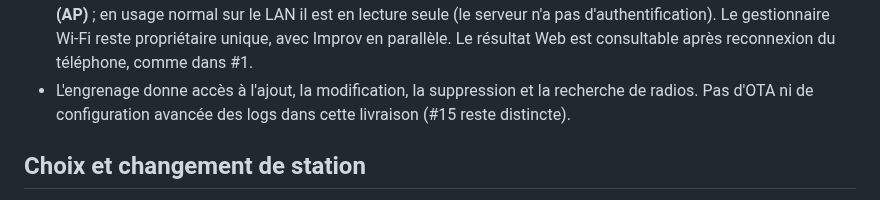
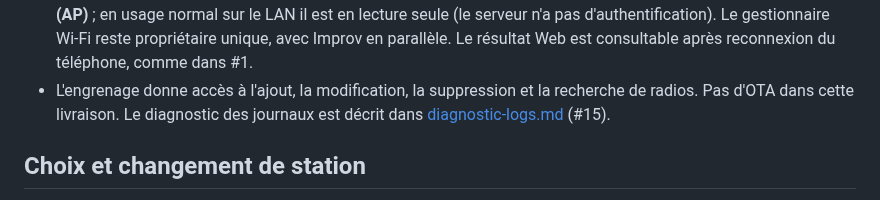
Before and after one commit to iobewi/streambewi, a Markdown page: docs/radio-ui.md, the part around the change. GitHub-like rendering.

```diff
--- a/docs/radio-ui.md
+++ b/docs/radio-ui.md
@@ -15,7 +15,7 @@ Le style reprend la maquette validée ; aucun nouvel asset généré n'est néce
   gestionnaire Wi-Fi reste propriétaire unique, avec Improv en parallèle. Le résultat Web
   est consultable après reconnexion du téléphone, comme dans #1.
 - L'engrenage donne accès à l'ajout, la modification, la suppression et la recherche de radios.
-  Pas d'OTA ni de configuration avancée des logs dans cette livraison (#15 reste distincte).
+  Pas d'OTA dans cette livraison. Le diagnostic des journaux est décrit dans [diagnostic-logs.md](diagnostic-logs.md) (#15).
 
 ## Choix et changement de station
 
```
Also changed, not shown: README.md (+1 -0 lines), docs/diagnostic-logs.md (added, +65 -0 lines).
